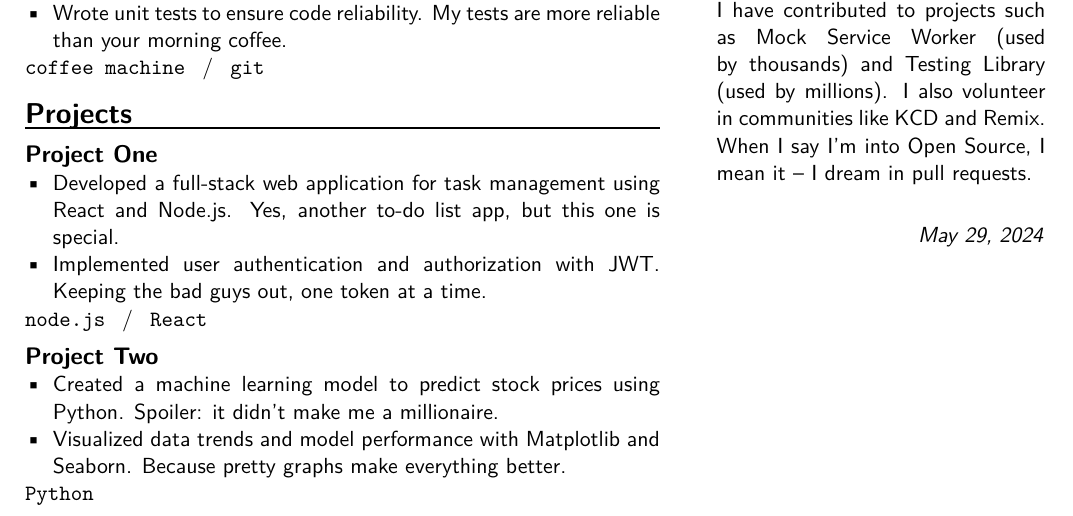
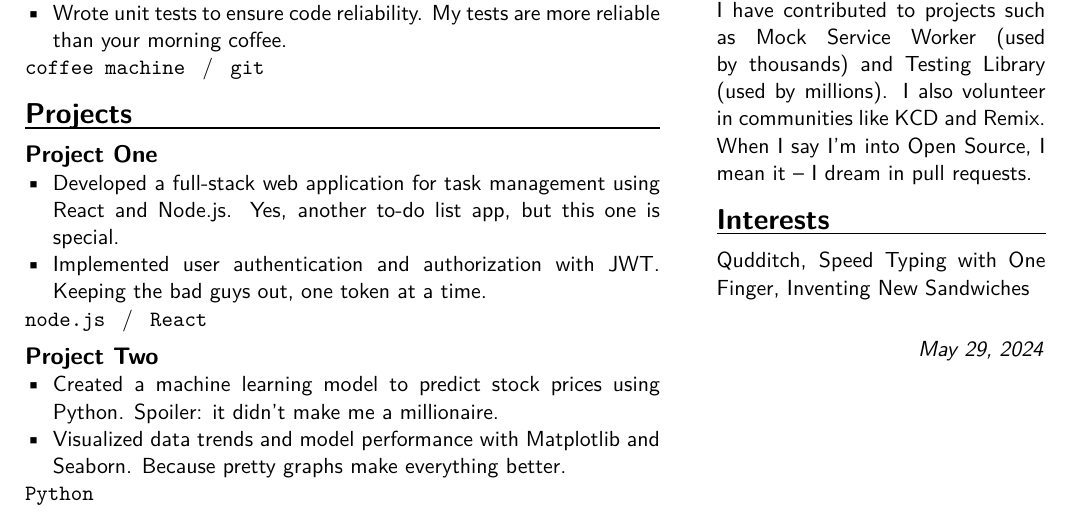
Before and after one commit to klepp0/resume, a LaTeX document (main.tex): part of the page, cut so that both start at the same text. Compiled offline with pdfLaTeX.

Commit message:
feat: add john doe's interests

```diff
--- a/main.tex
+++ b/main.tex
@@ -156,9 +156,12 @@
 		\end{minipage}
 	}
 
-    % Open Source section
+	% Open Source section
 	\sectiontitle{Open Source}
 	I have contributed to projects such as Mock Service Worker (used by thousands) and Testing Library (used by millions). I also volunteer in communities like KCD and Remix. When I say I’m into Open Source, I mean it – I dream in pull requests.
+
+	\sectiontitle{Interests}
+    Qudditch, Speed Typing with One Finger, Inventing New Sandwiches
 
 	\vspace{0.5em}
 
```
